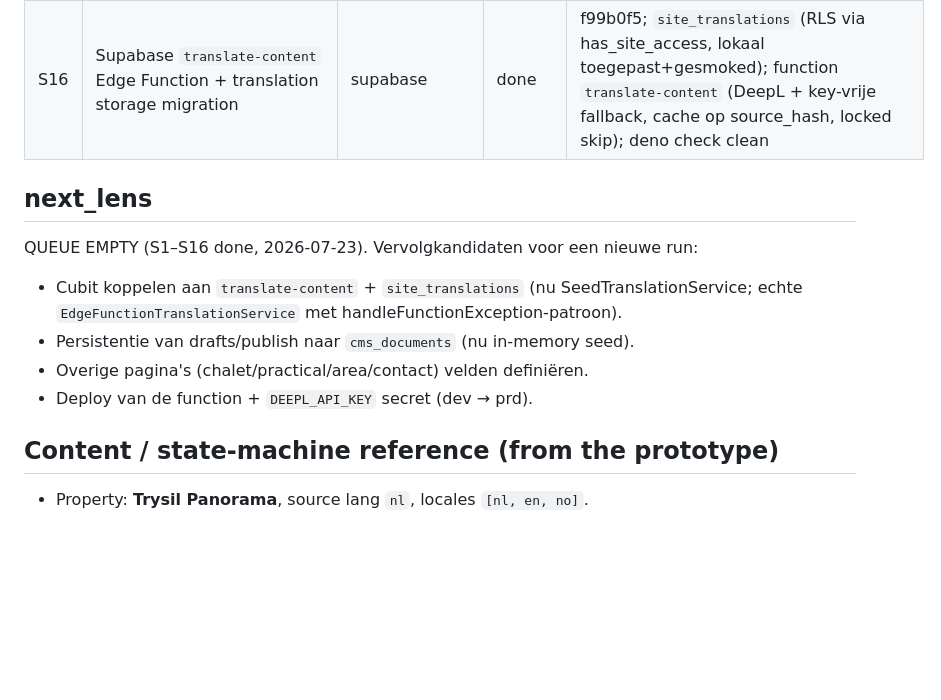
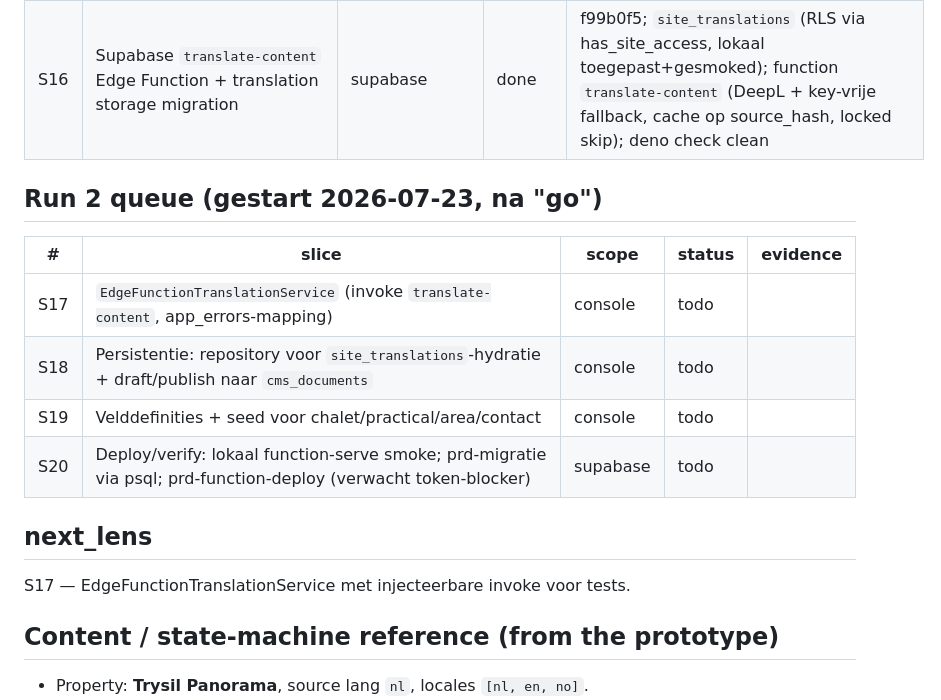
Before and after one commit to Taco55/hosthub, a Markdown page: docs-internal/reviews/daily-release-readiness-state.md, the part around the change. GitHub-like rendering; blank space fills up the shorter version.

Commit message:
docs(build-loop): queue run 2 (S17-S20)
Co-Authored-By: Claude Opus 4.8 <noreply@anthropic.com>

```diff
--- a/docs-internal/reviews/daily-release-readiness-state.md
+++ b/docs-internal/reviews/daily-release-readiness-state.md
@@ -34,13 +34,17 @@ console CMS feature, then tests + backend wiring.
 | S15 | Widget + golden tests (CONFORMANCE recipe) | console | done | 9db182f; 4 goldens (1360×880) + 3 adherence-tests (hex/chrome/i18n); totaal 23 tests groen |
 | S16 | Supabase `translate-content` Edge Function + translation storage migration | supabase | done | f99b0f5; `site_translations` (RLS via has_site_access, lokaal toegepast+gesmoked); function `translate-content` (DeepL + key-vrije fallback, cache op source_hash, locked skip); deno check clean |
 
+## Run 2 queue (gestart 2026-07-23, na "go")
+
+| # | slice | scope | status | evidence |
+|---|-------|-------|--------|----------|
+| S17 | `EdgeFunctionTranslationService` (invoke `translate-content`, app_errors-mapping) | console | todo | |
+| S18 | Persistentie: repository voor `site_translations`-hydratie + draft/publish naar `cms_documents` | console | todo | |
+| S19 | Velddefinities + seed voor chalet/practical/area/contact | console | todo | |
+| S20 | Deploy/verify: lokaal function-serve smoke; prd-migratie via psql; prd-function-deploy (verwacht token-blocker) | supabase | todo | |
+
 ## next_lens
-QUEUE EMPTY (S1–S16 done, 2026-07-23). Vervolgkandidaten voor een nieuwe run:
-- Cubit koppelen aan `translate-content` + `site_translations` (nu SeedTranslationService;
-  echte `EdgeFunctionTranslationService` met handleFunctionException-patroon).
-- Persistentie van drafts/publish naar `cms_documents` (nu in-memory seed).
-- Overige pagina's (chalet/practical/area/contact) velden definiëren.
-- Deploy van de function + `DEEPL_API_KEY` secret (dev → prd).
+S17 — EdgeFunctionTranslationService met injecteerbare invoke voor tests.
 
 ## Content / state-machine reference (from the prototype)
 - Property: **Trysil Panorama**, source lang `nl`, locales `[nl, en, no]`.
```
